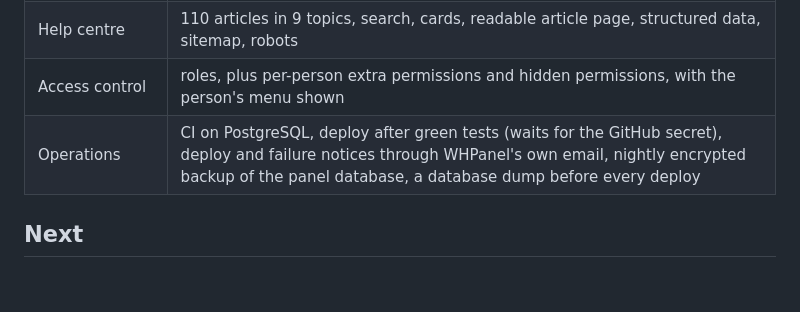
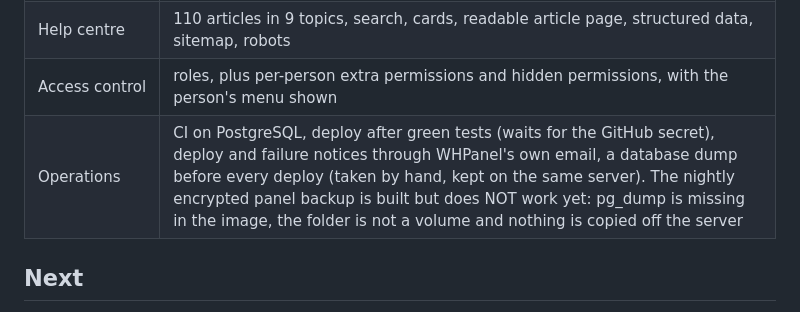
Before and after one commit to Waqar-Azeem-001/Wpanel, a Markdown page: ROADMAP.md, the part around the change. Drawn GitHub-style; blank space fills up the shorter version.

```diff
--- a/ROADMAP.md
+++ b/ROADMAP.md
@@ -26,7 +26,7 @@ The full record, with what is tested and what is proven, is in [PROJECT_OVERVIEW
 | AI Agent | chat on every customer page (knowledge base mode, Claude optional), how-to first, changes with Approve, security code for sensitive changes, live chat with a person, callbacks, analytics, staff knowledge editor |
 | Help centre | 110 articles in 9 topics, search, cards, readable article page, structured data, sitemap, robots |
 | Access control | roles, plus per-person extra permissions and hidden permissions, with the person's menu shown |
-| Operations | CI on PostgreSQL, deploy after green tests (waits for the GitHub secret), deploy and failure notices through WHPanel's own email, nightly encrypted backup of the panel database, a database dump before every deploy |
+| Operations | CI on PostgreSQL, deploy after green tests (waits for the GitHub secret), deploy and failure notices through WHPanel's own email, a database dump before every deploy (taken by hand, kept on the same server). The nightly encrypted panel backup is built but does NOT work yet: pg_dump is missing in the image, the folder is not a volume and nothing is copied off the server |
 
 ## Next
 
```
Also changed, not shown: PROJECT_OVERVIEW.md (+1 -1 lines).
